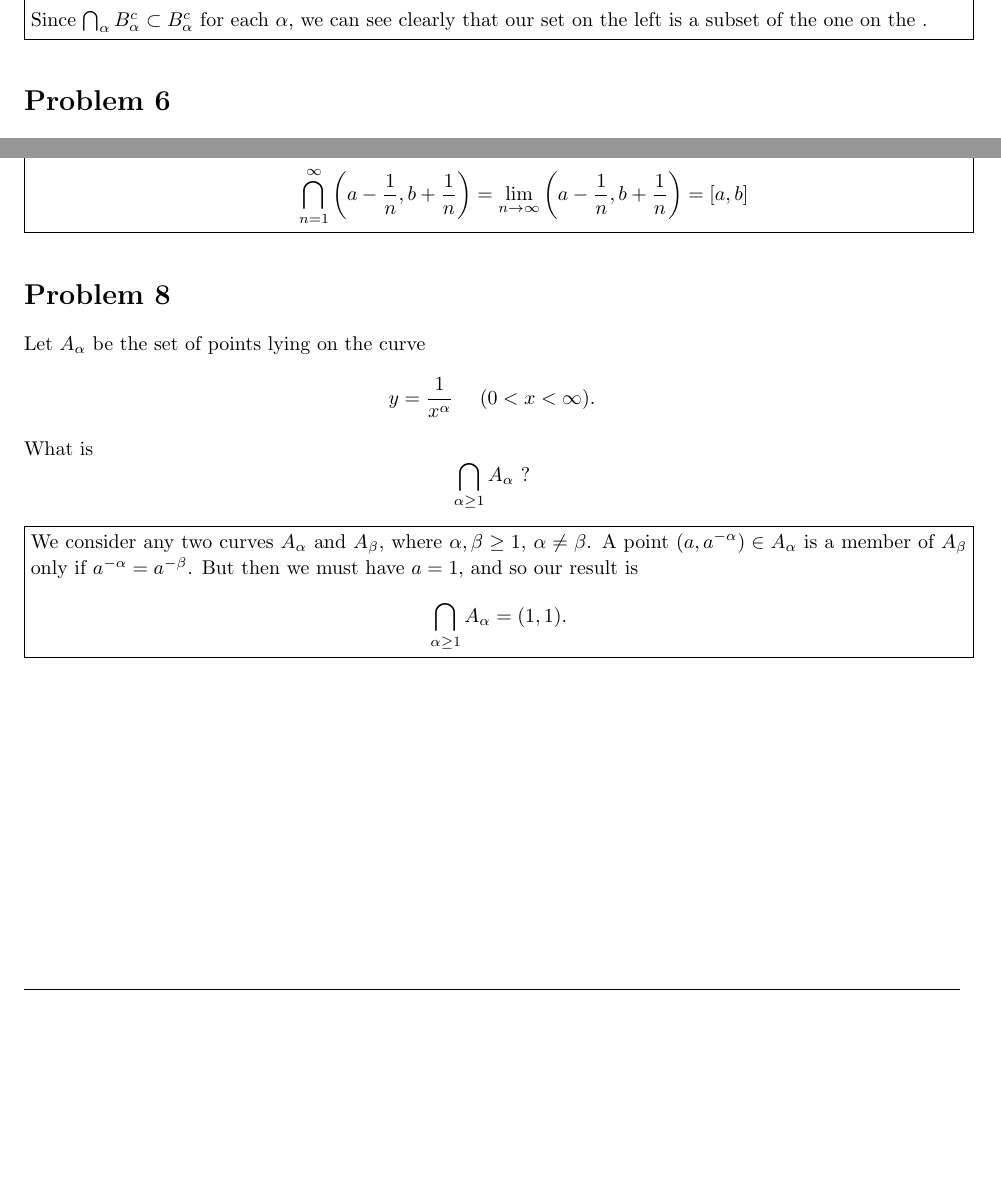
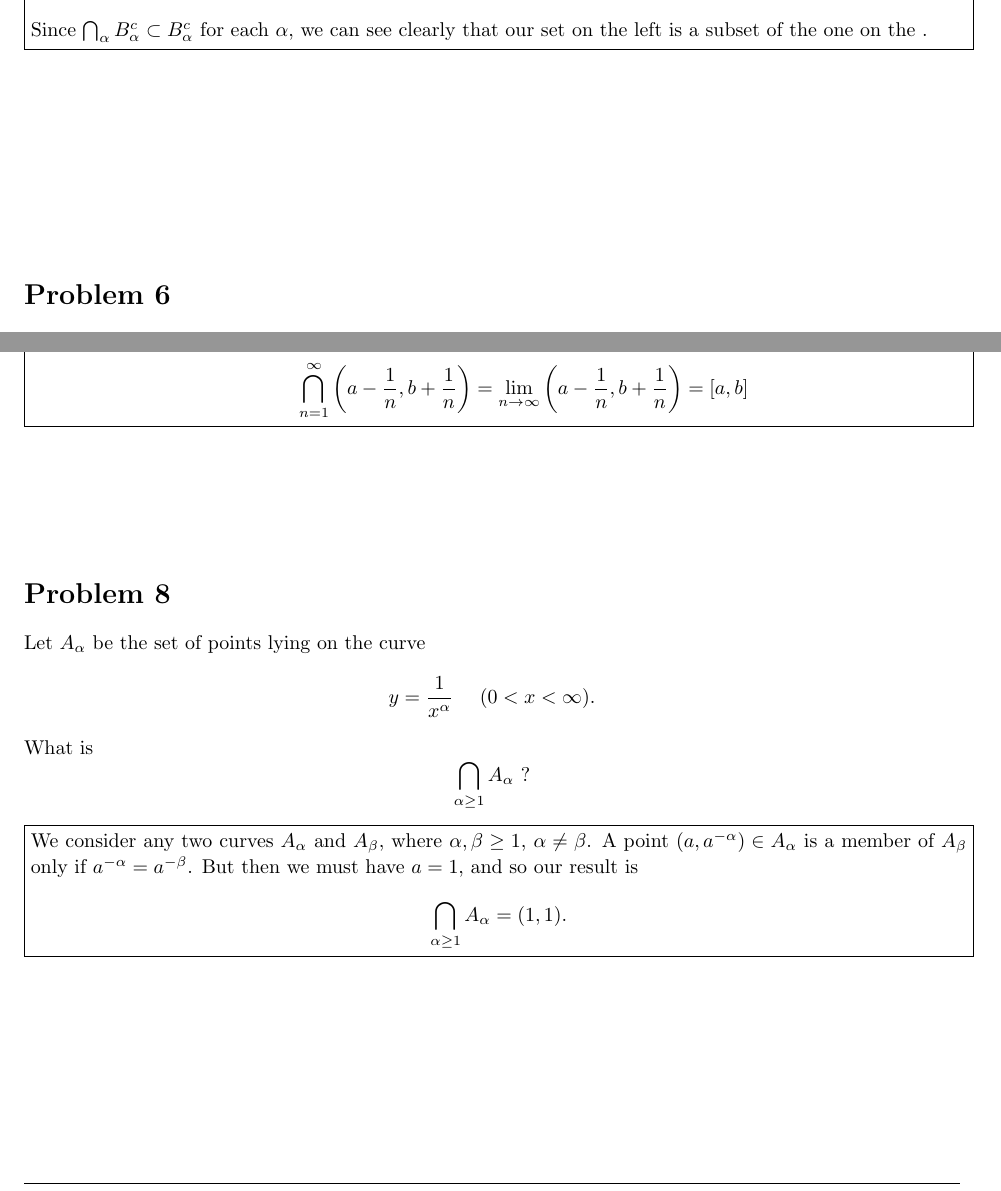
Before and after one commit to maxsu/RealDealAnalysis, a LaTeX document (Chap1.1.tex): two parts of pages 3 and 4 of 5, joined at a grey line, cut so that both start at the same text, the shorter picture padded with empty space. Compiled offline with pdfLaTeX.

Commit message:
Cleaned up some minor formatting.

```diff
--- a/Chap1.1.tex
+++ b/Chap1.1.tex
@@ -197,7 +207,7 @@ $$\left(\bigcup_\alpha A_\alpha\right) \cap \left(\bigcup_\alpha B_\alpha\right)
   \bigcup_\alpha \left(A_\alpha\ \cap \ \bigcap_\alpha B_\alpha^c\right) $$
 Since $\bigcap_\alpha B_\alpha^c \subset B_\alpha^c$ for each $\alpha$, we can see clearly that our set on the left is a subset of the one on the .
 }
-\end{homeworkProblem}
+\end{homeworkProblem}\\\\\\\\\\\\\\
 
 
 \begin{homeworkProblem}
@@ -237,7 +247,7 @@ $$\bigcup_{n=1}^\infty \left[ a+\frac{1}{n}, b-\frac{1}{n} \right] =
 $$ \bigcap_{n=1}^\infty \left(a-\frac{1}{n},b+\frac{1}{n}\right) = \lim_{n\rightarrow\infty} \left(a-{1 \over n}, b + {1 \over n}\right) = \left[a,b\right]$$
 \end{enumerate}
 }
-\end{homeworkProblem}
+\end{homeworkProblem}\\\\\\\\
 
 
 \begin{homeworkProblem}
```
Also changed, not shown: Chap1.1.tex (14 more changed lines).
